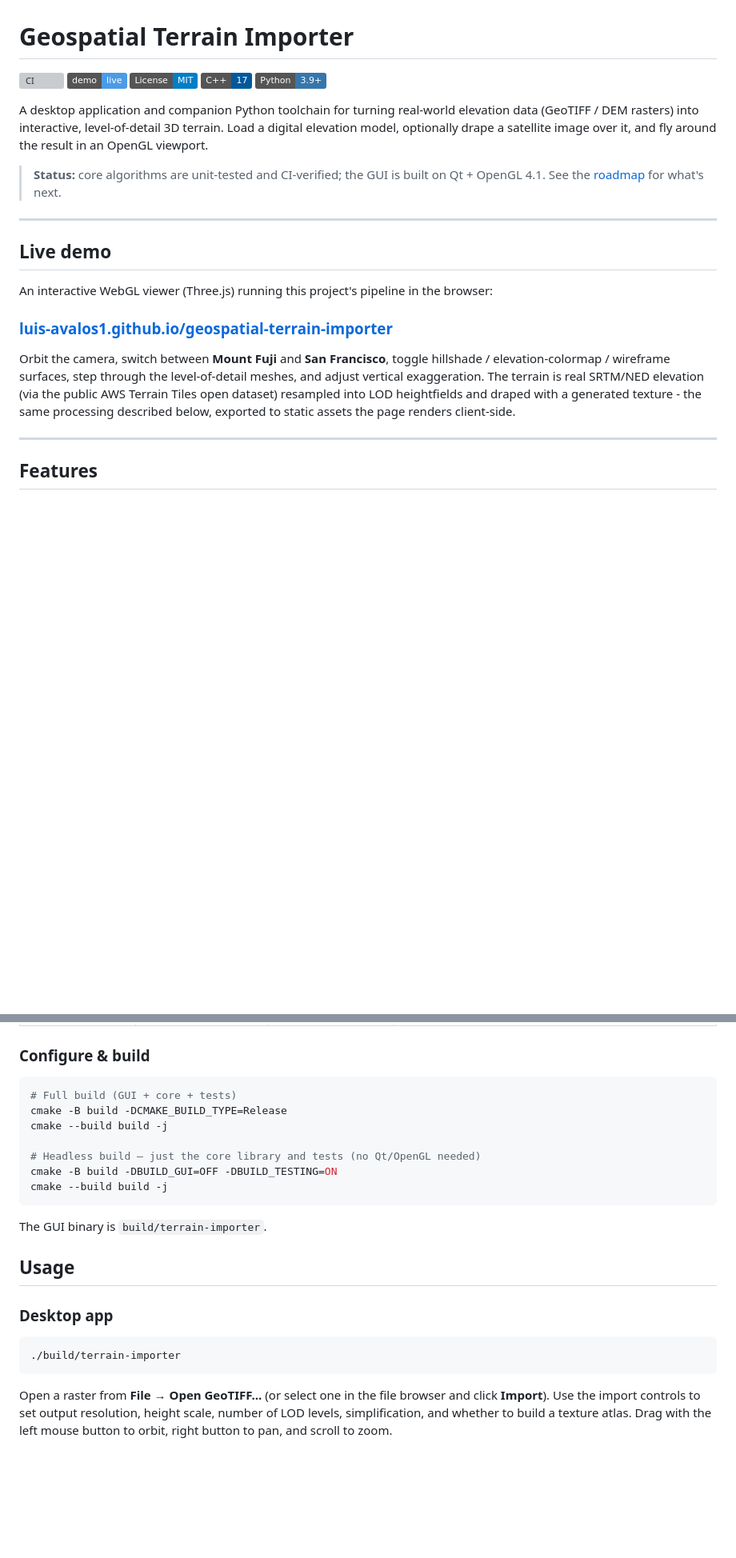
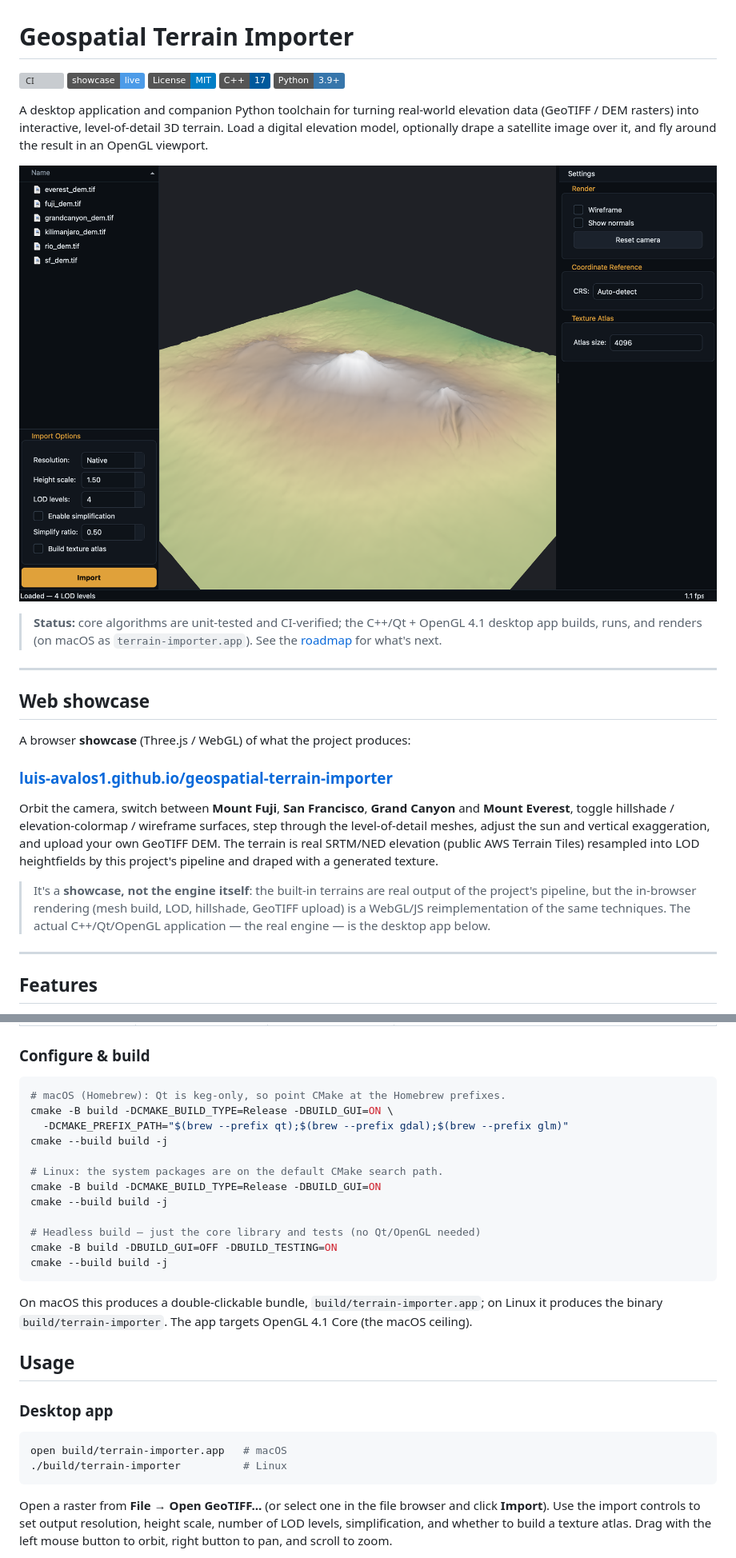
Before and after one commit to Luis-avalos1/geospatial-terrain-importer, a Markdown page: README.md, 2 parts joined by grey strips. Shown at 80% size. Rendered like a GitHub page; pictures changed too: screenshots/desktop.png (added); badges without logos; blank space fills up the shorter version; grey boxes are pictures that could not be loaded.

````diff
--- a/README.md
+++ b/README.md
@@ -1,7 +1,7 @@
 # Geospatial Terrain Importer
 
 [![CI](https://github.com/Luis-avalos1/geospatial-terrain-importer/actions/workflows/ci.yml/badge.svg)](https://github.com/Luis-avalos1/geospatial-terrain-importer/actions/workflows/ci.yml)
-[![Live demo](https://img.shields.io/badge/demo-live-4c9be8)](https://luis-avalos1.github.io/geospatial-terrain-importer/)
+[![Live showcase](https://img.shields.io/badge/showcase-live-4c9be8)](https://luis-avalos1.github.io/geospatial-terrain-importer/)
 [![License: MIT](https://img.shields.io/badge/License-MIT-blue.svg)](LICENSE)
 ![C++17](https://img.shields.io/badge/C%2B%2B-17-00599C?logo=cplusplus)
 ![Python 3.9+](https://img.shields.io/badge/Python-3.9%2B-3776AB?logo=python&logoColor=white)
@@ -11,24 +11,32 @@ elevation data (GeoTIFF / DEM rasters) into interactive, level-of-detail 3D
 terrain. Load a digital elevation model, optionally drape a satellite image
 over it, and fly around the result in an OpenGL viewport.
 
-> **Status:** core algorithms are unit-tested and CI-verified; the GUI is built
-> on Qt + OpenGL 4.1. See the [roadmap](#roadmap) for what's next.
+![Terrain Importer desktop application — Mount Kilimanjaro](screenshots/desktop.png)
+
+> **Status:** core algorithms are unit-tested and CI-verified; the C++/Qt +
+> OpenGL 4.1 desktop app builds, runs, and renders (on macOS as
+> `terrain-importer.app`). See the [roadmap](#roadmap) for what's next.
 
 ---
 
-## Live demo
+## Web showcase
 
-An interactive WebGL viewer (Three.js) running this project's pipeline in the
-browser:
+A browser **showcase** (Three.js / WebGL) of what the project produces:
 
 ### **[luis-avalos1.github.io/geospatial-terrain-importer](https://luis-avalos1.github.io/geospatial-terrain-importer/)**
 
-Orbit the camera, switch between **Mount Fuji** and **San Francisco**, toggle
-hillshade / elevation-colormap / wireframe surfaces, step through the
-level-of-detail meshes, and adjust vertical exaggeration. The terrain is real
-SRTM/NED elevation (via the public AWS Terrain Tiles open dataset) resampled
-into LOD heightfields and draped with a generated texture - the same processing
-described below, exported to static assets the page renders client-side.
+Orbit the camera, switch between **Mount Fuji**, **San Francisco**, **Grand
+Canyon** and **Mount Everest**, toggle hillshade / elevation-colormap /
+wireframe surfaces, step through the level-of-detail meshes, adjust the sun and
+vertical exaggeration, and upload your own GeoTIFF DEM. The terrain is real
+SRTM/NED elevation (public AWS Terrain Tiles) resampled into LOD heightfields by
+this project's pipeline and draped with a generated texture.
+
+> It's a **showcase, not the engine itself**: the built-in terrains are real
+> output of the project's pipeline, but the in-browser rendering (mesh build,
+> LOD, hillshade, GeoTIFF upload) is a WebGL/JS reimplementation of the same
+> techniques. The actual C++/Qt/OpenGL application — the real engine — is the
+> desktop app below.
 
 ---
 
@@ -109,8 +117,13 @@ is what makes it testable headlessly and in CI.
 ### Configure & build
 
 ```bash
-# Full build (GUI + core + tests)
-cmake -B build -DCMAKE_BUILD_TYPE=Release
+# macOS (Homebrew): Qt is keg-only, so point CMake at the Homebrew prefixes.
+cmake -B build -DCMAKE_BUILD_TYPE=Release -DBUILD_GUI=ON \
+  -DCMAKE_PREFIX_PATH="$(brew --prefix qt);$(brew --prefix gdal);$(brew --prefix glm)"
+cmake --build build -j
+
+# Linux: the system packages are on the default CMake search path.
+cmake -B build -DCMAKE_BUILD_TYPE=Release -DBUILD_GUI=ON
 cmake --build build -j
 
 # Headless build — just the core library and tests (no Qt/OpenGL needed)
@@ -118,14 +131,17 @@ cmake -B build -DBUILD_GUI=OFF -DBUILD_TESTING=ON
 cmake --build build -j
 ```
 
-The GUI binary is `build/terrain-importer`.
+On macOS this produces a double-clickable bundle, `build/terrain-importer.app`;
+on Linux it produces the binary `build/terrain-importer`. The app targets
+OpenGL 4.1 Core (the macOS ceiling).
 
 ## Usage
 
 ### Desktop app
 
 ```bash
-./build/terrain-importer
+open build/terrain-importer.app   # macOS
+./build/terrain-importer          # Linux
 ```
 
 Open a raster from **File → Open GeoTIFF…** (or select one in the file browser
````
Also changed, not shown: 18 other files.
